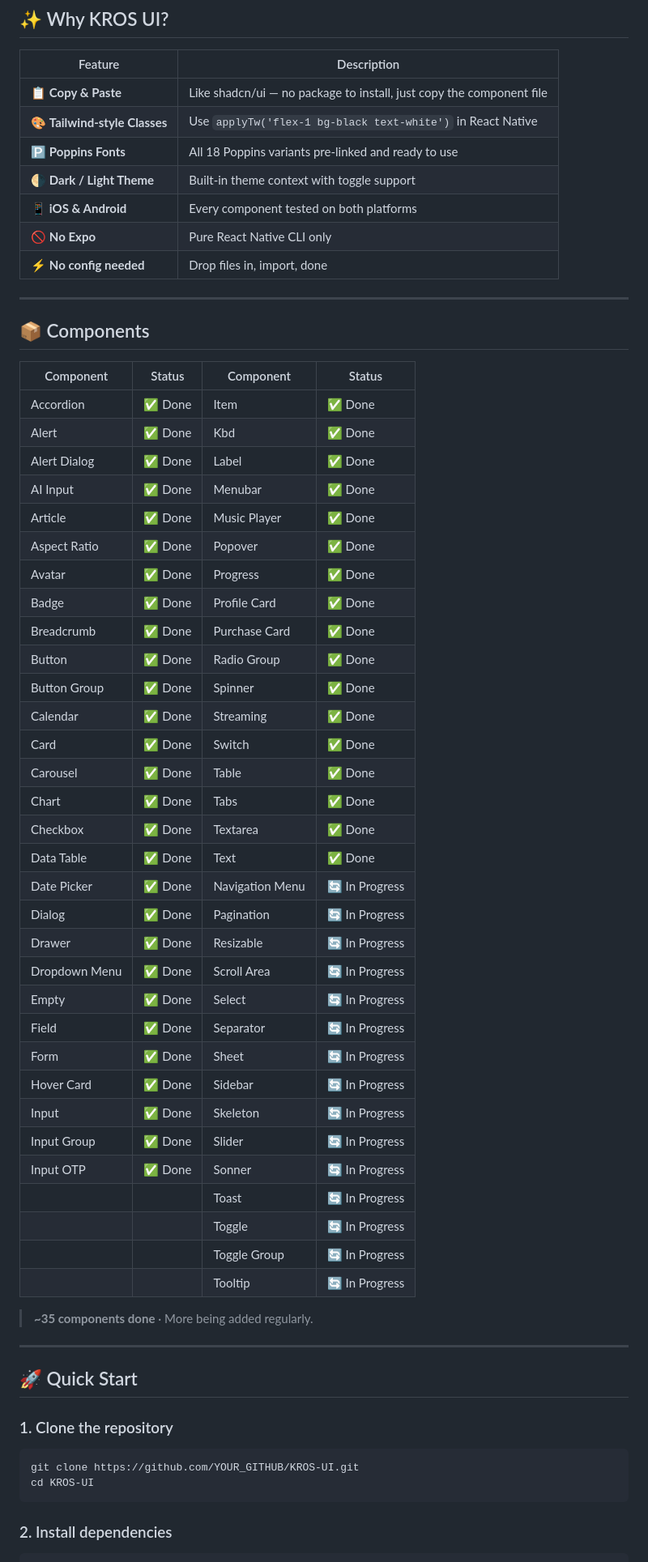
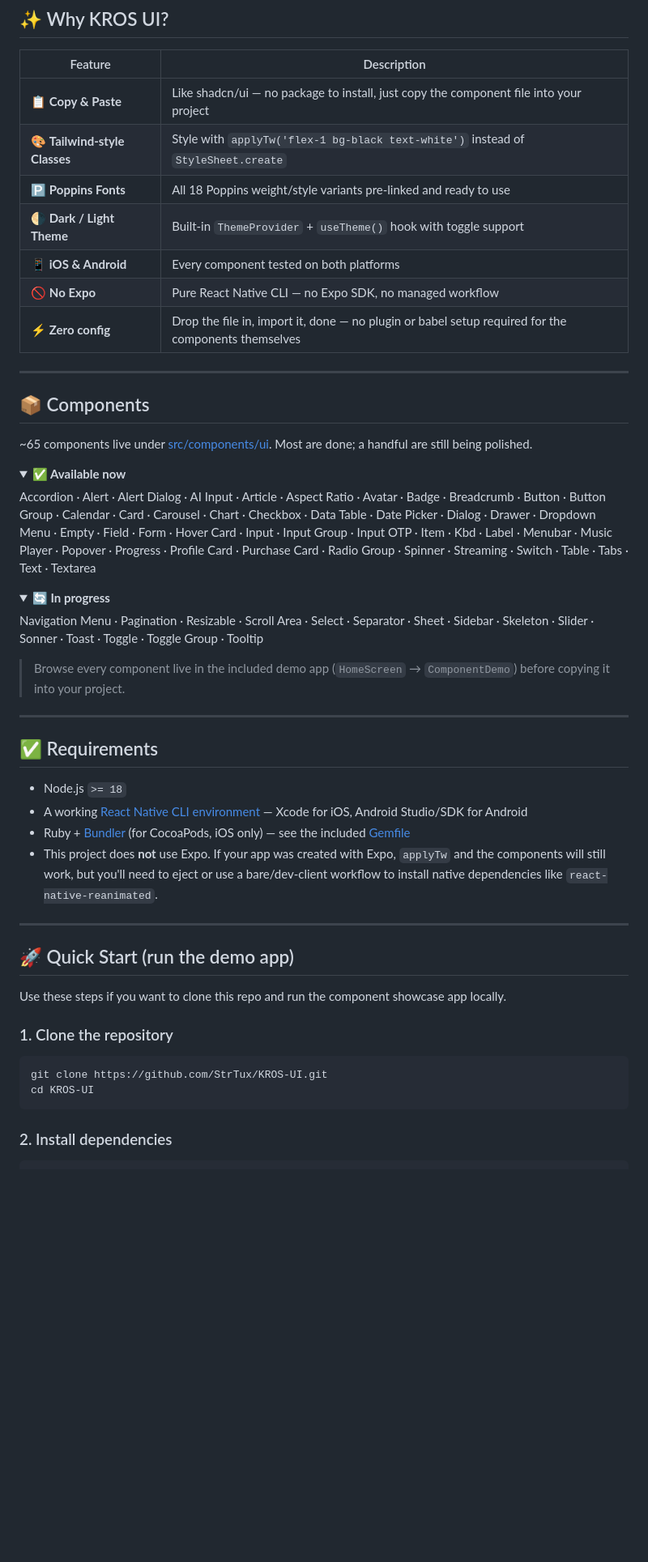
Before and after one commit to StrTux/KROS-UI, a Markdown page: README.md, the part around one of its changes. Shown at 81% size. Drawn GitHub-style; folded sections open; blank space fills up the shorter version.

````diff
--- a/README.md
+++ b/README.md
@@ -22,63 +46,55 @@
 
 | Feature | Description |
 |---|---|
-| 📋 **Copy & Paste** | Like shadcn/ui — no package to install, just copy the component file |
-| 🎨 **Tailwind-style Classes** | Use `applyTw('flex-1 bg-black text-white')` in React Native |
-| 🅿️ **Poppins Fonts** | All 18 Poppins variants pre-linked and ready to use |
-| 🌗 **Dark / Light Theme** | Built-in theme context with toggle support |
+| 📋 **Copy & Paste** | Like shadcn/ui — no package to install, just copy the component file into your project |
+| 🎨 **Tailwind-style Classes** | Style with `applyTw('flex-1 bg-black text-white')` instead of `StyleSheet.create` |
+| 🅿️ **Poppins Fonts** | All 18 Poppins weight/style variants pre-linked and ready to use |
+| 🌗 **Dark / Light Theme** | Built-in `ThemeProvider` + `useTheme()` hook with toggle support |
 | 📱 **iOS & Android** | Every component tested on both platforms |
-| 🚫 **No Expo** | Pure React Native CLI only |
-| ⚡ **No config needed** | Drop files in, import, done |
+| 🚫 **No Expo** | Pure React Native CLI — no Expo SDK, no managed workflow |
+| ⚡ **Zero config** | Drop the file in, import it, done — no plugin or babel setup required for the components themselves |
 
 ---
 
 ## 📦 Components
 
-| Component | Status | Component | Status |
-|---|---|---|---|
-| Accordion | ✅ Done | Item | ✅ Done |
-| Alert | ✅ Done | Kbd | ✅ Done |
-| Alert Dialog | ✅ Done | Label | ✅ Done |
-| AI Input | ✅ Done | Menubar | ✅ Done |
-| Article | ✅ Done | Music Player | ✅ Done |
-| Aspect Ratio | ✅ Done | Popover | ✅ Done |
-| Avatar | ✅ Done | Progress | ✅ Done |
-| Badge | ✅ Done | Profile Card | ✅ Done |
-| Breadcrumb | ✅ Done | Purchase Card | ✅ Done |
-| Button | ✅ Done | Radio Group | ✅ Done |
-| Button Group | ✅ Done | Spinner | ✅ Done |
-| Calendar | ✅ Done | Streaming | ✅ Done |
-| Card | ✅ Done | Switch | ✅ Done |
-| Carousel | ✅ Done | Table | ✅ Done |
-| Chart | ✅ Done | Tabs | ✅ Done |
-| Checkbox | ✅ Done | Textarea | ✅ Done |
-| Data Table | ✅ Done | Text | ✅ Done |
-| Date Picker | ✅ Done | Navigation Menu | 🔄 In Progress |
-| Dialog | ✅ Done | Pagination | 🔄 In Progress |
-| Drawer | ✅ Done | Resizable | 🔄 In Progress |
-| Dropdown Menu | ✅ Done | Scroll Area | 🔄 In Progress |
-| Empty | ✅ Done | Select | 🔄 In Progress |
-| Field | ✅ Done | Separator | 🔄 In Progress |
-| Form | ✅ Done | Sheet | 🔄 In Progress |
-| Hover Card | ✅ Done | Sidebar | 🔄 In Progress |
-| Input | ✅ Done | Skeleton | 🔄 In Progress |
-| Input Group | ✅ Done | Slider | 🔄 In Progress |
-| Input OTP | ✅ Done | Sonner | 🔄 In Progress |
-| | | Toast | 🔄 In Progress |
-| | | Toggle | 🔄 In Progress |
-| | | Toggle Group | 🔄 In Progress |
-| | | Tooltip | 🔄 In Progress |
+~65 components live under [src/components/ui](./src/components/ui). Most are done; a handful are still being polished.
 
-> **~35 components done** · More being added regularly.
+<details open>
+<summary><strong>✅ Available now</strong></summary>
+
+Accordion · Alert · Alert Dialog · AI Input · Article · Aspect Ratio · Avatar · Badge · Breadcrumb · Button · Button Group · Calendar · Card · Carousel · Chart · Checkbox · Data Table · Date Picker · Dialog · Drawer · Dropdown Menu · Empty · Field · Form · Hover Card · Input · Input Group · Input OTP · Item · Kbd · Label · Menubar · Music Player · Popover · Progress · Profile Card · Purchase Card · Radio Group · Spinner · Streaming · Switch · Table · Tabs · Text · Textarea
+
+</details>
+
+<details>
+<summary><strong>🔄 In progress</strong></summary>
+
+Navigation Menu · Pagination · Resizable · Scroll Area · Select · Separator · Sheet · Sidebar · Skeleton · Slider · Sonner · Toast · Toggle · Toggle Group · Tooltip
+
+</details>
+
+> Browse every component live in the included demo app (`HomeScreen` → `ComponentDemo`) before copying it into your project.
 
 ---
 
-## 🚀 Quick Start
+## ✅ Requirements
+
+- Node.js `>= 18`
+- A working [React Native CLI environment](https://reactnative.dev/docs/set-up-your-environment) — Xcode for iOS, Android Studio/SDK for Android
+- Ruby + [Bundler](https://bundler.io/) (for CocoaPods, iOS only) — see the included [Gemfile](./Gemfile)
+- This project does **not** use Expo. If your app was created with Expo, `applyTw` and the components will still work, but you'll need to eject or use a bare/dev-client workflow to install native dependencies like `react-native-reanimated`.
+
+---
+
+## 🚀 Quick Start (run the demo app)
+
+Use these steps if you want to clone this repo and run the component showcase app locally.
 
 ### 1. Clone the repository
 
 ```bash
-git clone https://github.com/YOUR_GITHUB/KROS-UI.git
+git clone https://github.com/StrTux/KROS-UI.git
 cd KROS-UI
 ```
 
````
Also changed, not shown: other parts of README.md (+134 -67 lines).
